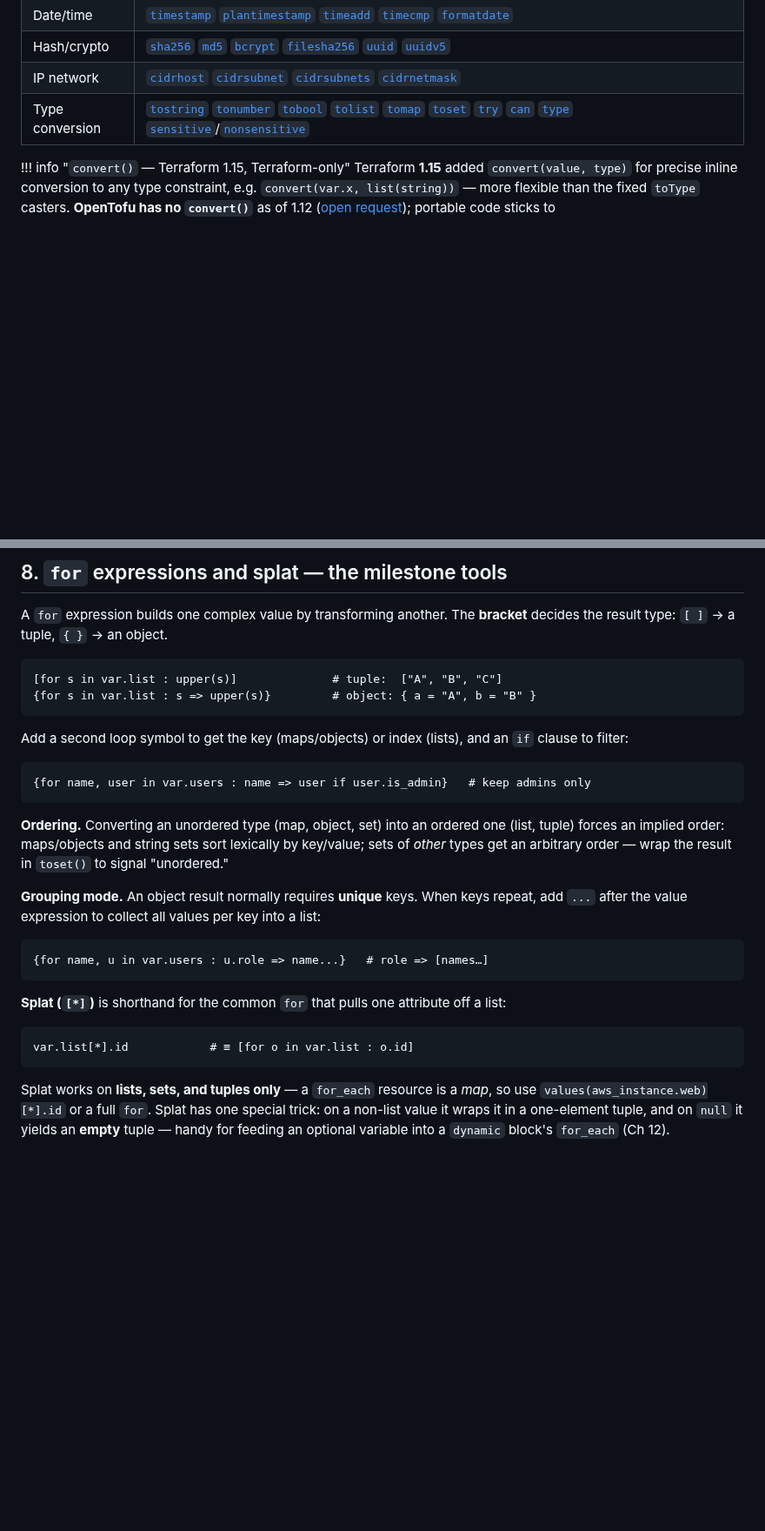
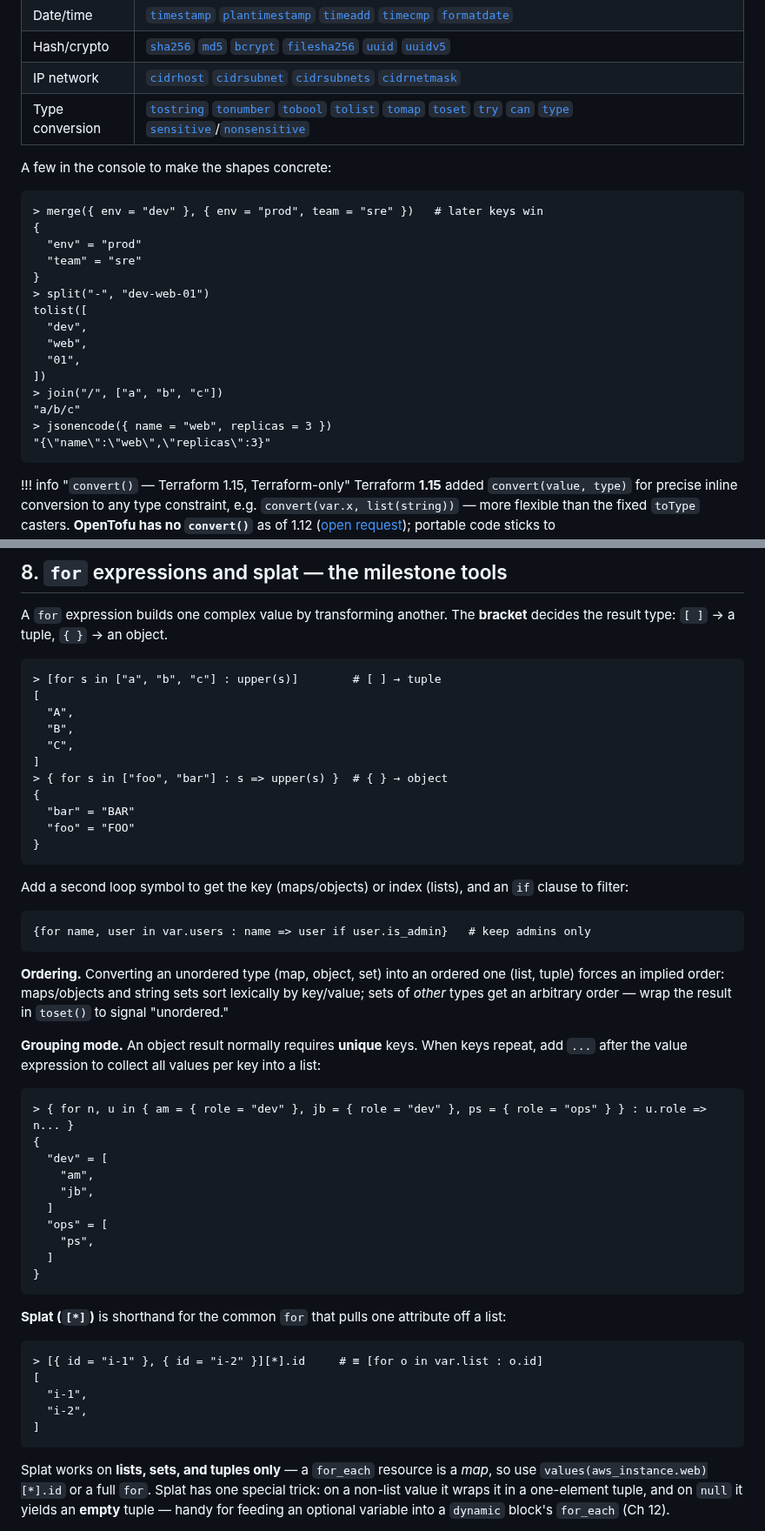
Before and after one commit to arindamchoudhury/terraform-gyan, a Markdown page: docs/book/ch07-expressions-operators-functions.md, 2 parts joined by grey strips. Shown at 87% size. Drawn GitHub-style; blank space fills up the shorter version.

````diff
--- a/docs/book/ch07-expressions-operators-functions.md
+++ b/docs/book/ch07-expressions-operators-functions.md
@@ -237,6 +281,26 @@ There are ~150 functions; you learn the *skill* of finding one, not the whole li
 | IP network | [`cidrhost`](https://developer.hashicorp.com/terraform/language/functions/cidrhost) [`cidrsubnet`](https://developer.hashicorp.com/terraform/language/functions/cidrsubnet) [`cidrsubnets`](https://developer.hashicorp.com/terraform/language/functions/cidrsubnets) [`cidrnetmask`](https://developer.hashicorp.com/terraform/language/functions/cidrnetmask) |
 | Type conversion | [`tostring`](https://developer.hashicorp.com/terraform/language/functions/tostring) [`tonumber`](https://developer.hashicorp.com/terraform/language/functions/tonumber) [`tobool`](https://developer.hashicorp.com/terraform/language/functions/tobool) [`tolist`](https://developer.hashicorp.com/terraform/language/functions/tolist) [`tomap`](https://developer.hashicorp.com/terraform/language/functions/tomap) [`toset`](https://developer.hashicorp.com/terraform/language/functions/toset) [`try`](https://developer.hashicorp.com/terraform/language/functions/try) [`can`](https://developer.hashicorp.com/terraform/language/functions/can) [`type`](https://developer.hashicorp.com/terraform/language/functions/type) [`sensitive`](https://developer.hashicorp.com/terraform/language/functions/sensitive)/[`nonsensitive`](https://developer.hashicorp.com/terraform/language/functions/nonsensitive) |
 
+A few in the console to make the shapes concrete:
+
+```
+> merge({ env = "dev" }, { env = "prod", team = "sre" })   # later keys win
+{
+  "env" = "prod"
+  "team" = "sre"
+}
+> split("-", "dev-web-01")
+tolist([
+  "dev",
+  "web",
+  "01",
+])
+> join("/", ["a", "b", "c"])
+"a/b/c"
+> jsonencode({ name = "web", replicas = 3 })
+"{\"name\":\"web\",\"replicas\":3}"
+```
+
 !!! info "`convert()` — Terraform 1.15, Terraform-only"
     Terraform **1.15** added `convert(value, type)` for precise inline conversion to any type constraint, e.g. `convert(var.x, list(string))` — more flexible than the fixed `toType` casters. **OpenTofu has no `convert()`** as of 1.12 ([open request](https://github.com/opentofu/opentofu/issues/2630)); portable code sticks to `tostring`/`tonumber`/`tolist`/etc., which both tools have.
 
@@ -329,9 +398,18 @@ To emit a **literal** `${` or `%{`, double the first character: `$${` and `%%{`.
 
 A `for` expression builds one complex value by transforming another. The **bracket** decides the result type: `[ ]` → a tuple, `{ }` → an object.
 
-```hcl
-[for s in var.list : upper(s)]              # tuple:  ["A", "B", "C"]
-{for s in var.list : s => upper(s)}         # object: { a = "A", b = "B" }
+```
+> [for s in ["a", "b", "c"] : upper(s)]        # [ ] → tuple
+[
+  "A",
+  "B",
+  "C",
+]
+> { for s in ["foo", "bar"] : s => upper(s) }  # { } → object
+{
+  "bar" = "BAR"
+  "foo" = "FOO"
+}
 ```
 
 Add a second loop symbol to get the key (maps/objects) or index (lists), and an `if` clause to filter:
@@ -344,14 +422,27 @@ Add a second loop symbol to get the key (maps/objects) or index (lists), and an
 
 **Grouping mode.** An object result normally requires **unique** keys. When keys repeat, add `...` after the value expression to collect all values per key into a list:
 
-```hcl
-{for name, u in var.users : u.role => name...}   # role => [names…]
+```
+> { for n, u in { am = { role = "dev" }, jb = { role = "dev" }, ps = { role = "ops" } } : u.role => n... }
+{
+  "dev" = [
+    "am",
+    "jb",
+  ]
+  "ops" = [
+    "ps",
+  ]
+}
 ```
 
 **Splat (`[*]`)** is shorthand for the common `for` that pulls one attribute off a list:
 
-```hcl
-var.list[*].id            # ≡ [for o in var.list : o.id]
+```
+> [{ id = "i-1" }, { id = "i-2" }][*].id     # ≡ [for o in var.list : o.id]
+[
+  "i-1",
+  "i-2",
+]
 ```
 
 Splat works on **lists, sets, and tuples only** — a `for_each` resource is a *map*, so use `values(aws_instance.web)[*].id` or a full `for`. Splat has one special trick: on a non-list value it wraps it in a one-element tuple, and on `null` it yields an **empty** tuple — handy for feeding an optional variable into a `dynamic` block's `for_each` (Ch 12).
````
Also changed, not shown: other parts of docs/book/ch07-expressions-operators-functions.md (+74 -9 lines).
